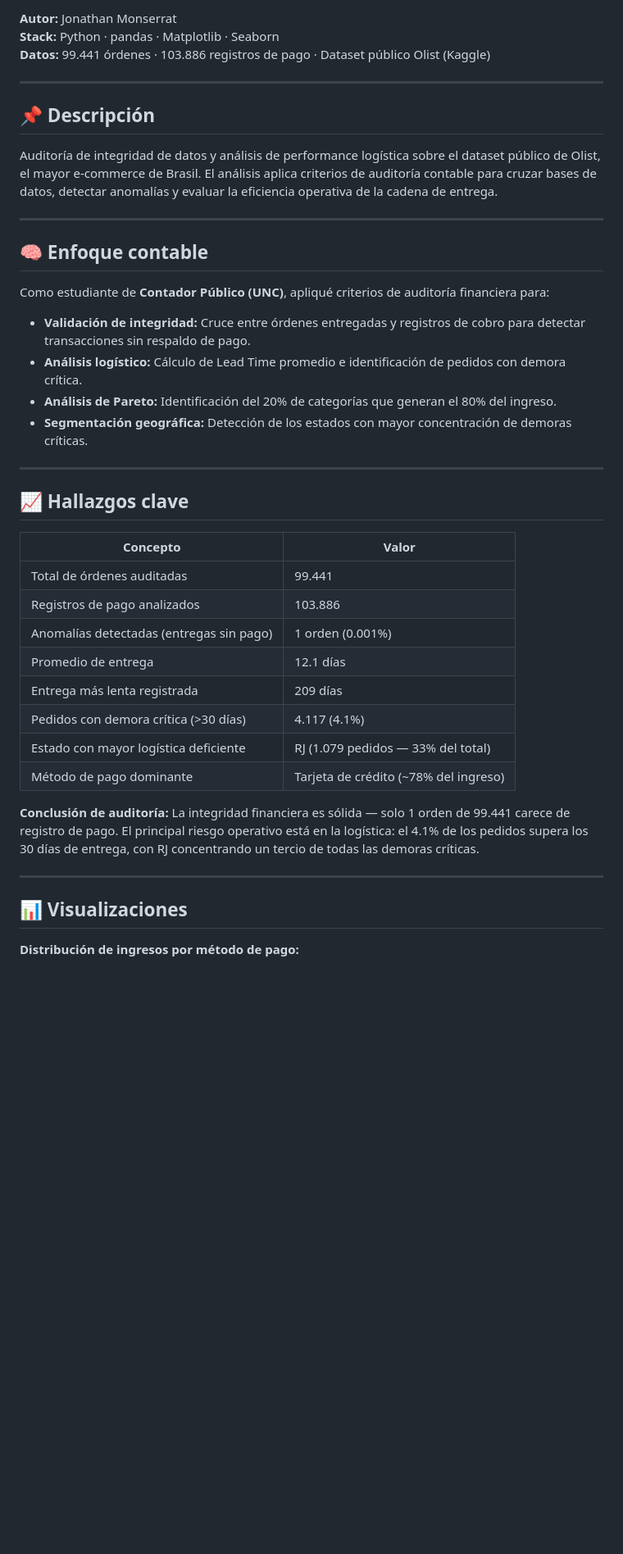
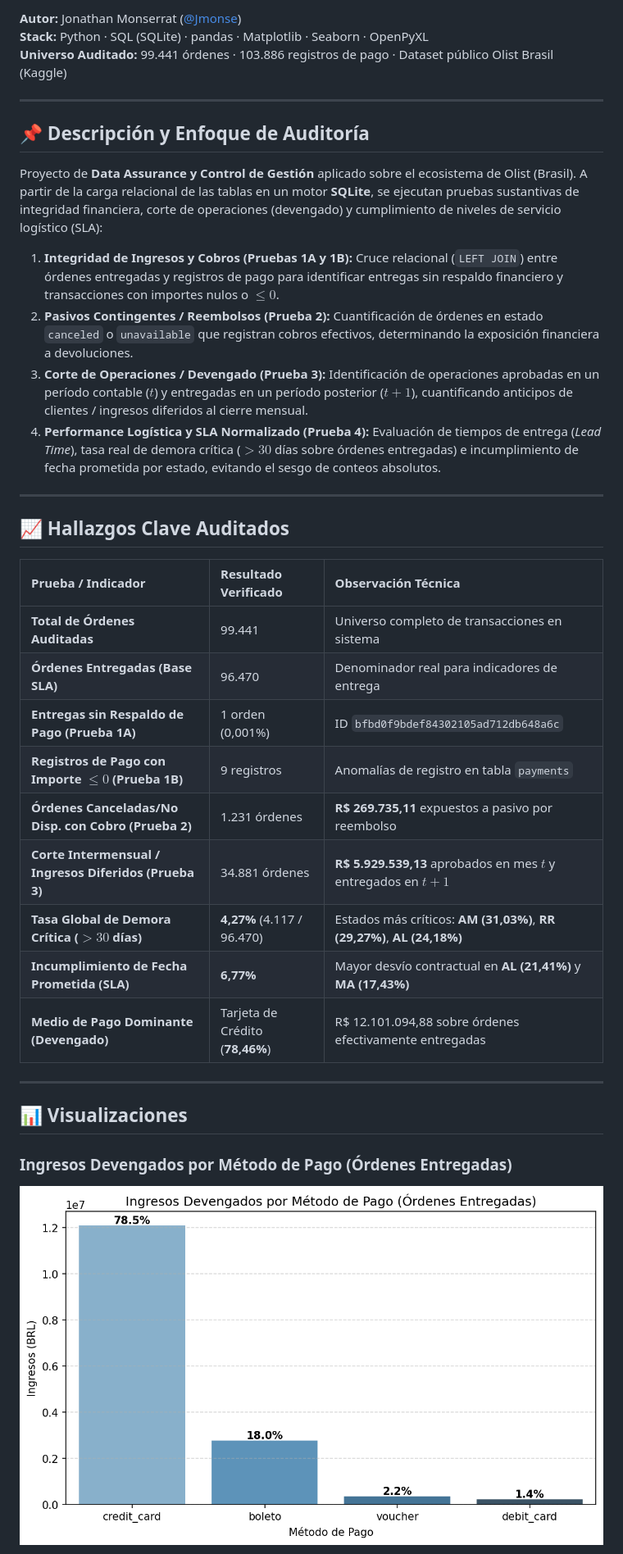
Before and after one commit to Jmonse/Auditoria-Olist-Ecommerce, a Markdown page: README.md, the part around one of its changes. Shown at 82% size. GitHub-like rendering; pictures changed too: docs/img/grafico_metodos_pago.png (added); blank space fills up the shorter version.

```diff
--- a/README.md
+++ b/README.md
@@ -6,45 +7,39 @@
 
-**Autor:** Jonathan Monserrat
-**Stack:** Python · pandas · Matplotlib · Seaborn
-**Datos:** 99.441 órdenes · 103.886 registros de pago · Dataset público Olist (Kaggle)
+**Autor:** Jonathan Monserrat ([@Jmonse](https://github.com/Jmonse))
+**Stack:** Python · SQL (SQLite) · pandas · Matplotlib · Seaborn · OpenPyXL
+**Universo Auditado:** 99.441 órdenes · 103.886 registros de pago · Dataset público Olist Brasil (Kaggle)
 
 ---
 
-## 📌 Descripción
+## 📌 Descripción y Enfoque de Auditoría
 
-Auditoría de integridad de datos y análisis de performance logística sobre el dataset público de Olist, el mayor e-commerce de Brasil. El análisis aplica criterios de auditoría contable para cruzar bases de datos, detectar anomalías y evaluar la eficiencia operativa de la cadena de entrega.
+Proyecto de **Data Assurance y Control de Gestión** aplicado sobre el ecosistema de Olist (Brasil). A partir de la carga relacional de las tablas en un motor **SQLite**, se ejecutan pruebas sustantivas de integridad financiera, corte de operaciones (devengado) y cumplimiento de niveles de servicio logístico (SLA):
+
+1. **Integridad de Ingresos y Cobros (Pruebas 1A y 1B):** Cruce relacional (`LEFT JOIN`) entre órdenes entregadas y registros de pago para identificar entregas sin respaldo financiero y transacciones con importes nulos o $\le 0$.
+2. **Pasivos Contingentes / Reembolsos (Prueba 2):** Cuantificación de órdenes en estado `canceled` o `unavailable` que registran cobros efectivos, determinando la exposición financiera a devoluciones.
+3. **Corte de Operaciones / Devengado (Prueba 3):** Identificación de operaciones aprobadas en un período contable ($t$) y entregadas en un período posterior ($t+1$), cuantificando anticipos de clientes / ingresos diferidos al cierre mensual.
+4. **Performance Logística y SLA Normalizado (Prueba 4):** Evaluación de tiempos de entrega (*Lead Time*), tasa real de demora crítica ($>30$ días sobre órdenes entregadas) e incumplimiento de fecha prometida por estado, evitando el sesgo de conteos absolutos.
 
 ---
 
-## 🧠 Enfoque contable
+## 📈 Hallazgos Clave Auditados
 
-Como estudiante de **Contador Público (UNC)**, apliqué criterios de auditoría financiera para:
-
-- **Validación de integridad:** Cruce entre órdenes entregadas y registros de cobro para detectar transacciones sin respaldo de pago.
-- **Análisis logístico:** Cálculo de Lead Time promedio e identificación de pedidos con demora crítica.
-- **Análisis de Pareto:** Identificación del 20% de categorías que generan el 80% del ingreso.
-- **Segmentación geográfica:** Detección de los estados con mayor concentración de demoras críticas.
-
----
-
-## 📈 Hallazgos clave
-
-| Concepto                                 | Valor                                 |
-| ---------------------------------------- | ------------------------------------- |
-| Total de órdenes auditadas               | 99.441                                |
-| Registros de pago analizados             | 103.886                               |
-| Anomalías detectadas (entregas sin pago) | 1 orden (0.001%)                      |
-| Promedio de entrega                      | 12.1 días                             |
-| Entrega más lenta registrada             | 209 días                              |
-| Pedidos con demora crítica (>30 días)    | 4.117 (4.1%)                          |
-| Estado con mayor logística deficiente    | RJ (1.079 pedidos — 33% del total)    |
-| Método de pago dominante                 | Tarjeta de crédito (~78% del ingreso) |
-
-**Conclusión de auditoría:** La integridad financiera es sólida — solo 1 orden de 99.441 carece de registro de pago. El principal riesgo operativo está en la logística: el 4.1% de los pedidos supera los 30 días de entrega, con RJ concentrando un tercio de todas las demoras críticas.
+| Prueba / Indicador | Resultado Verificado | Observación Técnica |
+| :--- | :--- | :--- |
+| **Total de Órdenes Auditadas** | 99.441 | Universo completo de transacciones en sistema |
+| **Órdenes Entregadas (Base SLA)** | 96.470 | Denominador real para indicadores de entrega |
+| **Entregas sin Respaldo de Pago (Prueba 1A)** | 1 orden (0,001%) | ID `bfbd0f9bdef84302105ad712db648a6c` |
+| **Registros de Pago con Importe $\le 0$ (Prueba 1B)** | 9 registros | Anomalías de registro en tabla `payments` |
+| **Órdenes Canceladas/No Disp. con Cobro (Prueba 2)** | 1.231 órdenes | **R$ 269.735,11** expuestos a pasivo por reembolso |
+| **Corte Intermensual / Ingresos Diferidos (Prueba 3)** | 34.881 órdenes | **R$ 5.929.539,13** aprobados en mes $t$ y entregados en $t+1$ |
+| **Tasa Global de Demora Crítica ($>30$ días)** | **4,27%** (4.117 / 96.470) | Estados más críticos: **AM (31,03%)**, **RR (29,27%)**, **AL (24,18%)** |
+| **Incumplimiento de Fecha Prometida (SLA)** | **6,77%** | Mayor desvío contractual en **AL (21,41%)** y **MA (17,43%)** |
+| **Medio de Pago Dominante (Devengado)** | Tarjeta de Crédito (**78,46%**) | R$ 12.101.094,88 sobre órdenes efectivamente entregadas |
 
 ---
 
 ## 📊 Visualizaciones
 
-**Distribución de ingresos por método de pago:**
+### Ingresos Devengados por Método de Pago (Órdenes Entregadas)
+![Métodos de pago](docs/img/grafico_metodos_pago.png)
 
```
Also changed, not shown: other parts of README.md (+24 -50 lines), docs/img/grafico_demoras_geograficas.png (added), grafico_demoras_geograficas.png (deleted), grafico_metodos_pago.png (deleted), 7 other files.
